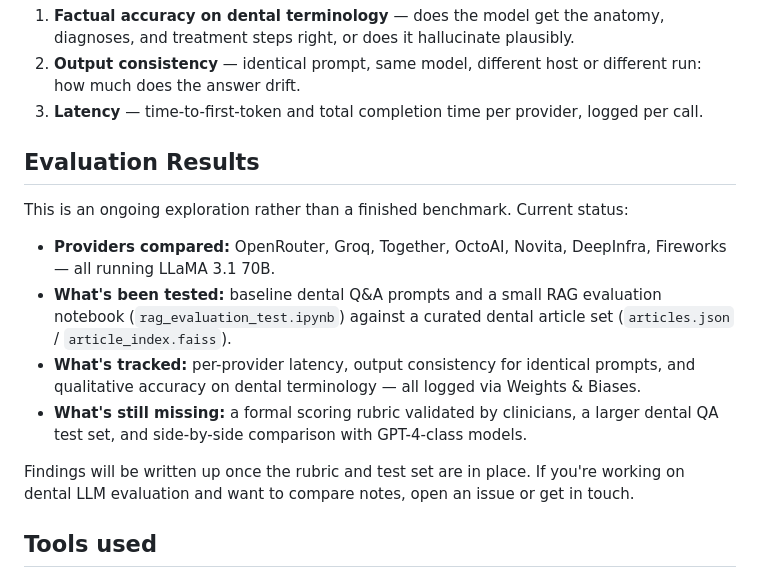
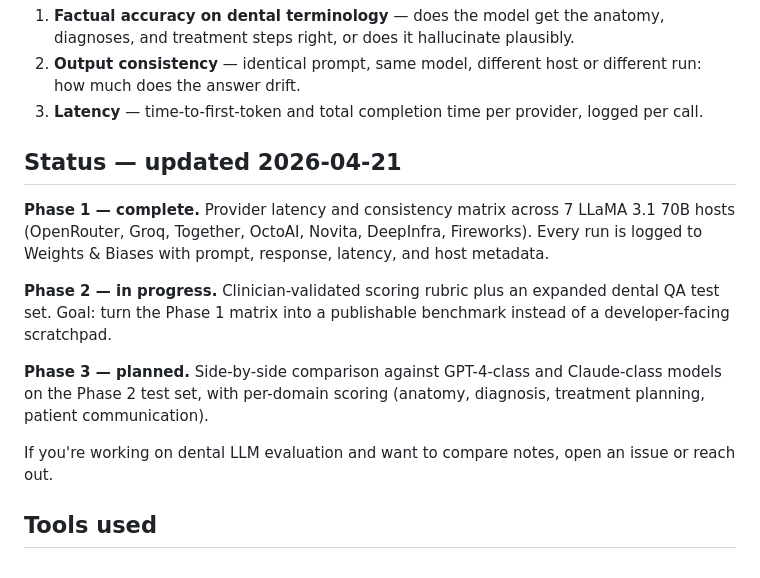
Before and after one commit to Tuminha/llm-evaluation-for-dentistry, a Markdown page: README.md, the part around the change. Drawn GitHub-style.

Commit message:
Replace vague framing with dated phase status

```diff
--- a/README.md
+++ b/README.md
@@ -39,16 +39,15 @@ The evaluation focuses on three axes that matter clinically:
 2. **Output consistency** — identical prompt, same model, different host or different run: how much does the answer drift.
 3. **Latency** — time-to-first-token and total completion time per provider, logged per call.
 
-## Evaluation Results
+## Status — updated 2026-04-21
 
-This is an ongoing exploration rather than a finished benchmark. Current status:
+**Phase 1 — complete.** Provider latency and consistency matrix across 7 LLaMA 3.1 70B hosts (OpenRouter, Groq, Together, OctoAI, Novita, DeepInfra, Fireworks). Every run is logged to Weights & Biases with prompt, response, latency, and host metadata.
 
-- **Providers compared:** OpenRouter, Groq, Together, OctoAI, Novita, DeepInfra, Fireworks — all running LLaMA 3.1 70B.
-- **What's been tested:** baseline dental Q&A prompts and a small RAG evaluation notebook (`rag_evaluation_test.ipynb`) against a curated dental article set (`articles.json` / `article_index.faiss`).
-- **What's tracked:** per-provider latency, output consistency for identical prompts, and qualitative accuracy on dental terminology — all logged via Weights & Biases.
-- **What's still missing:** a formal scoring rubric validated by clinicians, a larger dental QA test set, and side-by-side comparison with GPT-4-class models.
+**Phase 2 — in progress.** Clinician-validated scoring rubric plus an expanded dental QA test set. Goal: turn the Phase 1 matrix into a publishable benchmark instead of a developer-facing scratchpad.
 
-Findings will be written up once the rubric and test set are in place. If you're working on dental LLM evaluation and want to compare notes, open an issue or get in touch.
+**Phase 3 — planned.** Side-by-side comparison against GPT-4-class and Claude-class models on the Phase 2 test set, with per-domain scoring (anatomy, diagnosis, treatment planning, patient communication).
+
+If you're working on dental LLM evaluation and want to compare notes, open an issue or reach out.
 
 ## Tools used
 
```
